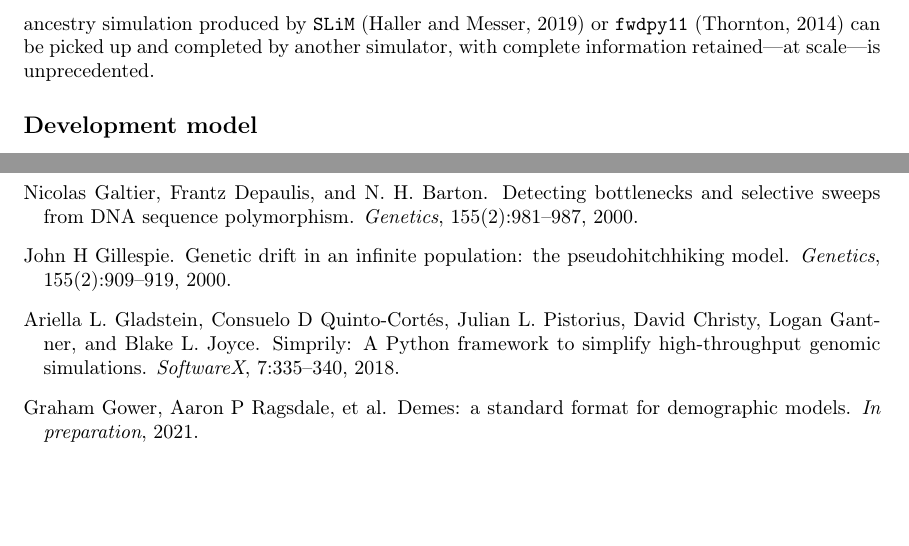
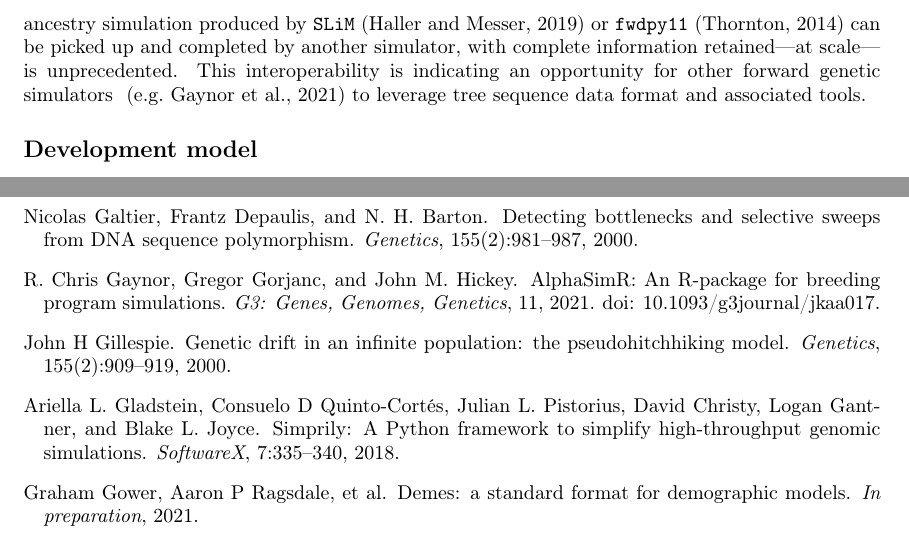
Before and after one commit to tskit-dev/msprime-1.0-paper, a LaTeX paper (paper.tex): two parts of pages 22 and 27 of 41, joined at a grey line, cut so that both start at the same text, the shorter picture padded with empty space. Compiled offline with pdfLaTeX.

Commit message:
Adding AlphaSimR link/citation

```diff
--- a/paper.tex
+++ b/paper.tex
@@ -1543,6 +1543,9 @@ simulation produced by \SLiM~\citep{haller2019slim}
 or \fwdpy~\citep{thornton2014cpp} can be picked up and completed
 by another simulator, with complete information
 retained---at scale---is unprecedented.
+This interoperability is indicating an opportunity for
+other forward genetic simulators ~\citep[e.g.][]{Gaynor2021AlphaSimR}
+to leverage tree sequence data format and associated tools.
 
 \subsection*{Development model}
 \texttt{Msprime} has a large number of features, encompassing
```
Also changed, not shown: paper.tex (2 more changed lines).
